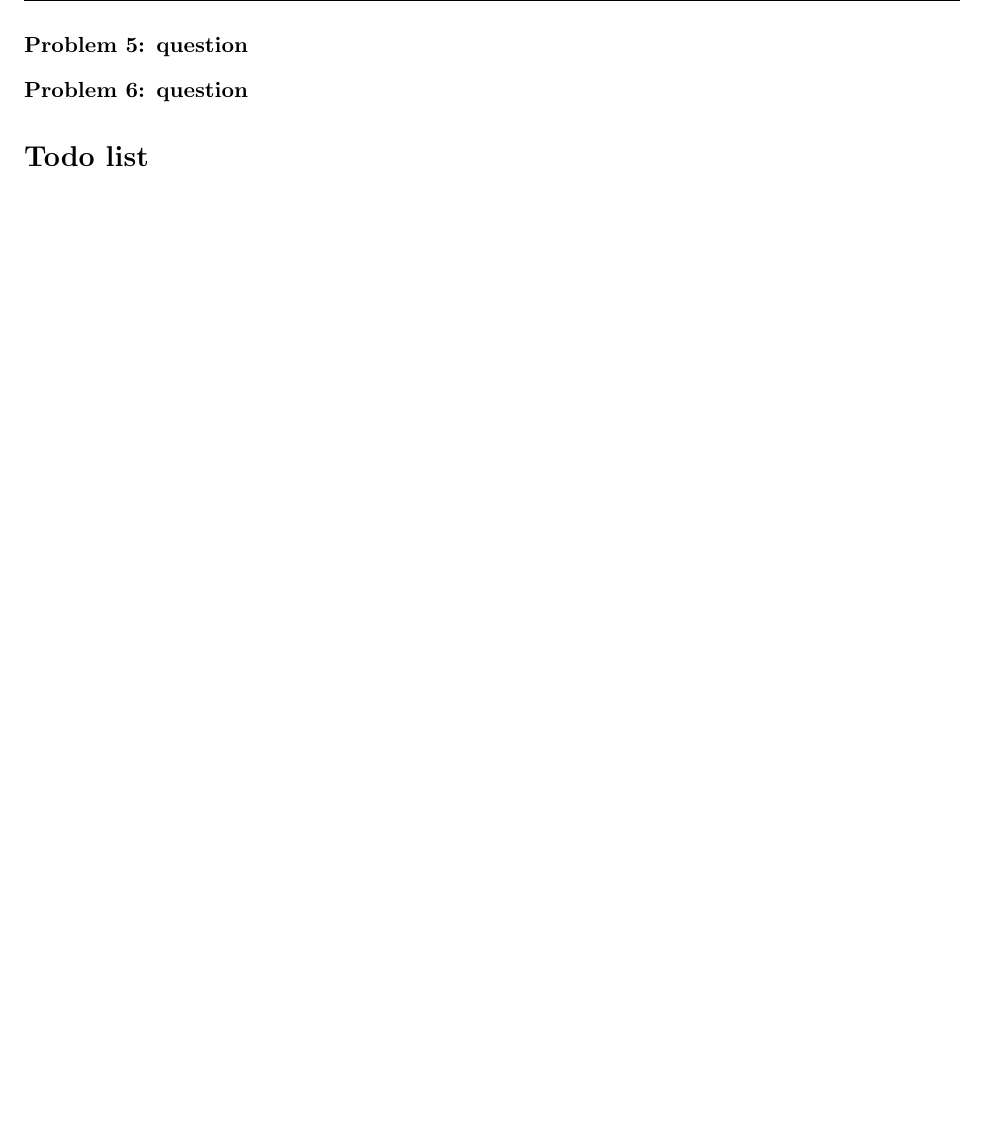
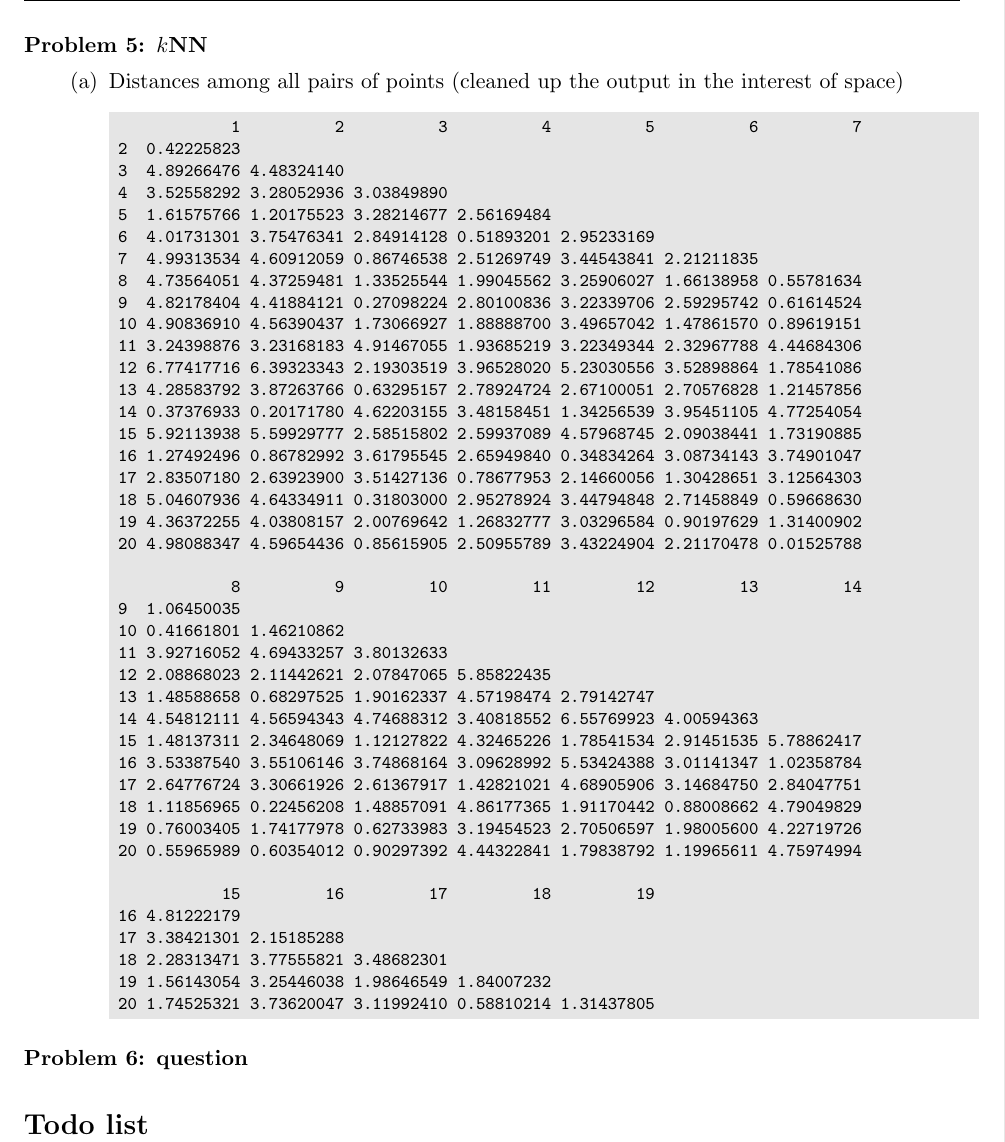
Before and after one commit to BrianWeinstein/data-mining, a LaTeX problem sheet (homework_2/writeup/hw02_writeup.tex): part of page 9 of 9, cut so that both start at the same text, the shorter picture padded with empty space. Compiled offline with pdfLaTeX.

Commit message:
started problem 5

```diff
--- a/homework_2/writeup/hw02_writeup.tex
+++ b/homework_2/writeup/hw02_writeup.tex
@@ -42,6 +42,10 @@
 
 \newenvironment{code}%
    {\par\noindent\adjustbox{margin=1ex,bgcolor=shadecolor,margin=0ex \medskipamount}\bgroup\minipage\linewidth\verbatim}%
+   {\endverbatim\endminipage\egroup}
+
+\newenvironment{codeSmall}%
+   {\par\noindent\adjustbox{margin=1ex,bgcolor=shadecolor,margin=0ex \medskipamount}\bgroup\minipage\linewidth\verbatim\footnotesize}%
    {\endverbatim\endminipage\egroup}
 
 
@@ -288,6 +292,74 @@ $$Salary=50+(20*4.0)+(0.07*110)+(35*1)+(0.01*4.0*110)+(-10*4.0*1)=137.1$$
 
 \part If we again know that the relationship isn't linear, but we don't know how far it is from linear, it's not clear which model will have a lower test RSS. We need to know if the model is closer to linear or closer to cubic to determine which model would have a lower test RSS.
 
+\end{parts}
+
+
+
+
+\titledquestion{$k$NN}
+
+\begin{parts}
+
+\part Distances among all pairs of points (cleaned up the output in the interest of space)
+
+\begin{codeSmall}
+            1          2          3          4          5          6          7
+2  0.42225823
+3  4.89266476 4.48324140
+4  3.52558292 3.28052936 3.03849890
+5  1.61575766 1.20175523 3.28214677 2.56169484
+6  4.01731301 3.75476341 2.84914128 0.51893201 2.95233169
+7  4.99313534 4.60912059 0.86746538 2.51269749 3.44543841 2.21211835
+8  4.73564051 4.37259481 1.33525544 1.99045562 3.25906027 1.66138958 0.55781634
+9  4.82178404 4.41884121 0.27098224 2.80100836 3.22339706 2.59295742 0.61614524
+10 4.90836910 4.56390437 1.73066927 1.88888700 3.49657042 1.47861570 0.89619151
+11 3.24398876 3.23168183 4.91467055 1.93685219 3.22349344 2.32967788 4.44684306
+12 6.77417716 6.39323343 2.19303519 3.96528020 5.23030556 3.52898864 1.78541086
+13 4.28583792 3.87263766 0.63295157 2.78924724 2.67100051 2.70576828 1.21457856
+14 0.37376933 0.20171780 4.62203155 3.48158451 1.34256539 3.95451105 4.77254054
+15 5.92113938 5.59929777 2.58515802 2.59937089 4.57968745 2.09038441 1.73190885
+16 1.27492496 0.86782992 3.61795545 2.65949840 0.34834264 3.08734143 3.74901047
+17 2.83507180 2.63923900 3.51427136 0.78677953 2.14660056 1.30428651 3.12564303
+18 5.04607936 4.64334911 0.31803000 2.95278924 3.44794848 2.71458849 0.59668630
+19 4.36372255 4.03808157 2.00769642 1.26832777 3.03296584 0.90197629 1.31400902
+20 4.98088347 4.59654436 0.85615905 2.50955789 3.43224904 2.21170478 0.01525788
+
+            8          9         10         11         12         13         14
+9  1.06450035
+10 0.41661801 1.46210862
+11 3.92716052 4.69433257 3.80132633
+12 2.08868023 2.11442621 2.07847065 5.85822435
+13 1.48588658 0.68297525 1.90162337 4.57198474 2.79142747
+14 4.54812111 4.56594343 4.74688312 3.40818552 6.55769923 4.00594363
+15 1.48137311 2.34648069 1.12127822 4.32465226 1.78541534 2.91451535 5.78862417
+16 3.53387540 3.55106146 3.74868164 3.09628992 5.53424388 3.01141347 1.02358784
+17 2.64776724 3.30661926 2.61367917 1.42821021 4.68905906 3.14684750 2.84047751
+18 1.11856965 0.22456208 1.48857091 4.86177365 1.91170442 0.88008662 4.79049829
+19 0.76003405 1.74177978 0.62733983 3.19454523 2.70506597 1.98005600 4.22719726
+20 0.55965989 0.60354012 0.90297392 4.44322841 1.79838792 1.19965611 4.75974994
+
+           15         16         17         18         19
+16 4.81222179
+17 3.38421301 2.15185288
+18 2.28313471 3.77555821 3.48682301
+19 1.56143054 3.25446038 1.98646549 1.84007232
+20 1.74525321 3.73620047 3.11992410 0.58810214 1.31437805
+\end{codeSmall}
+
+
+
+
+
+
+
+
+
+
+
+
+
+
 
 
 
@@ -295,7 +367,6 @@ $$Salary=50+(20*4.0)+(0.07*110)+(35*1)+(0.01*4.0*110)+(-10*4.0*1)=137.1$$
 
 \end{parts}
 
-\titledquestion{question}
 
 \titledquestion{question}
 
```
Also changed, not shown: homework_2/writeup/hw02_writeup.pdf, 1 other file.
